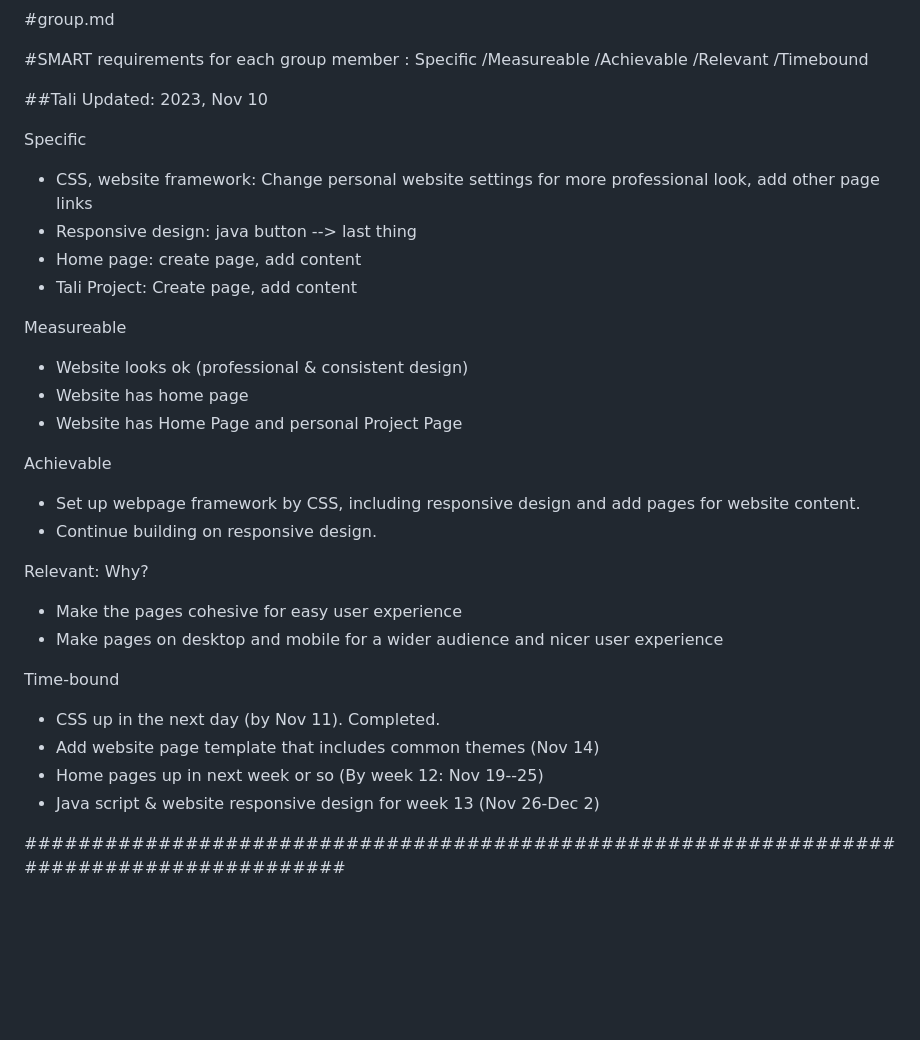
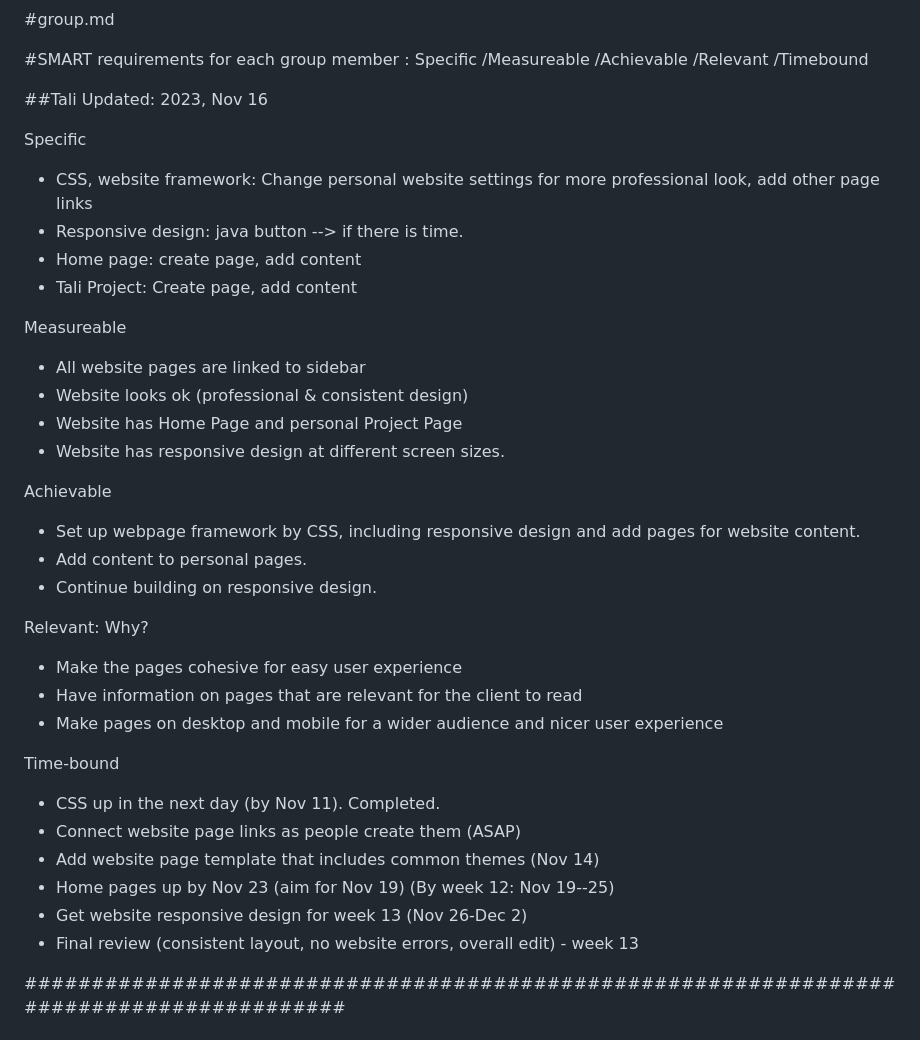
Before and after one commit to aherstek/a3web, a Markdown page: group.md, the part around the change. Rendered like a GitHub page; blank space fills up the shorter version.

Commit message:
update smart reqs - tali

```diff
--- a/group.md
+++ b/group.md
@@ -9,32 +9,37 @@
 
 
 ##Tali
-Updated: 2023, Nov 10
+Updated: 2023, Nov 16
 
 Specific
   - CSS, website framework: Change personal website settings for more professional look, add other page links
-  - Responsive design: java button --> last thing
+  - Responsive design: java button --> if there is time.
   - Home page: create page, add content
   - Tali Project: Create page, add content
 
 Measureable
+  - All website pages are linked to sidebar
   - Website looks ok (professional & consistent design)
-  - Website has home page
   - Website has Home Page and personal Project Page
+  - Website has responsive design at different screen sizes.
 
 Achievable
   - Set up webpage framework by CSS, including responsive design and add pages for website content.
+  - Add content to personal pages.
   - Continue building on responsive design.
 
 Relevant: Why?
   - Make the pages cohesive for easy user experience
+  - Have information on pages that are relevant for the client to read
   - Make pages on desktop and mobile for a wider audience and nicer user experience
 
 Time-bound
   - CSS up in the next day (by Nov 11). Completed.
+  - Connect website page links as people create them (ASAP)
   - Add website page template that includes common themes (Nov 14)
-  - Home pages up in next week or so (By week 12: Nov 19--25)
-  - Java script & website responsive design for week 13 (Nov 26-Dec 2)
+  - Home pages up by Nov 23 (aim for Nov 19) (By week 12: Nov 19--25)
+  - Get website responsive design for week 13 (Nov 26-Dec 2)
+  - Final review (consistent layout, no website errors, overall edit) - week 13
 
 #########################################################################################
 
```
